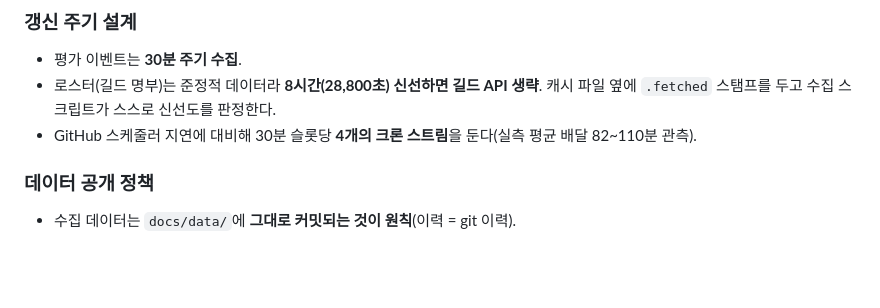
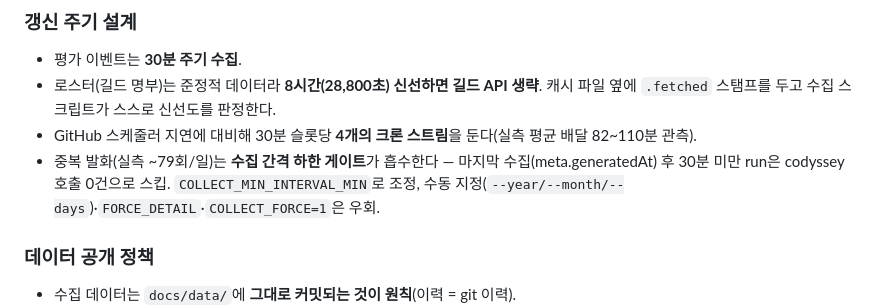
Before and after one commit to giyeop-cody/codyssey_EV_Tracker, a Markdown page: README.md, the part around the change. GitHub-like rendering; blank space fills up the shorter version.

Commit message:
docs: 수집 간격 게이트 안내 한 줄

```diff
--- a/README.md
+++ b/README.md
@@ -40,6 +40,7 @@ codyssey.kr의 동료평가 활동(평가/슬롯 패턴)을 GitHub Actions가
 - 평가 이벤트는 **30분 주기 수집**.
 - 로스터(길드 명부)는 준정적 데이터라 **8시간(28,800초) 신선하면 길드 API 생략**. 캐시 파일 옆에 `.fetched` 스탬프를 두고 수집 스크립트가 스스로 신선도를 판정한다.
 - GitHub 스케줄러 지연에 대비해 30분 슬롯당 **4개의 크론 스트림**을 둔다(실측 평균 배달 82~110분 관측).
+- 중복 발화(실측 ~79회/일)는 **수집 간격 하한 게이트**가 흡수한다 — 마지막 수집(meta.generatedAt) 후 30분 미만 run은 codyssey 호출 0건으로 스킵. `COLLECT_MIN_INTERVAL_MIN`로 조정, 수동 지정(`--year/--month/--days`)·`FORCE_DETAIL`·`COLLECT_FORCE=1`은 우회.
 
 ### 데이터 공개 정책
 
```
